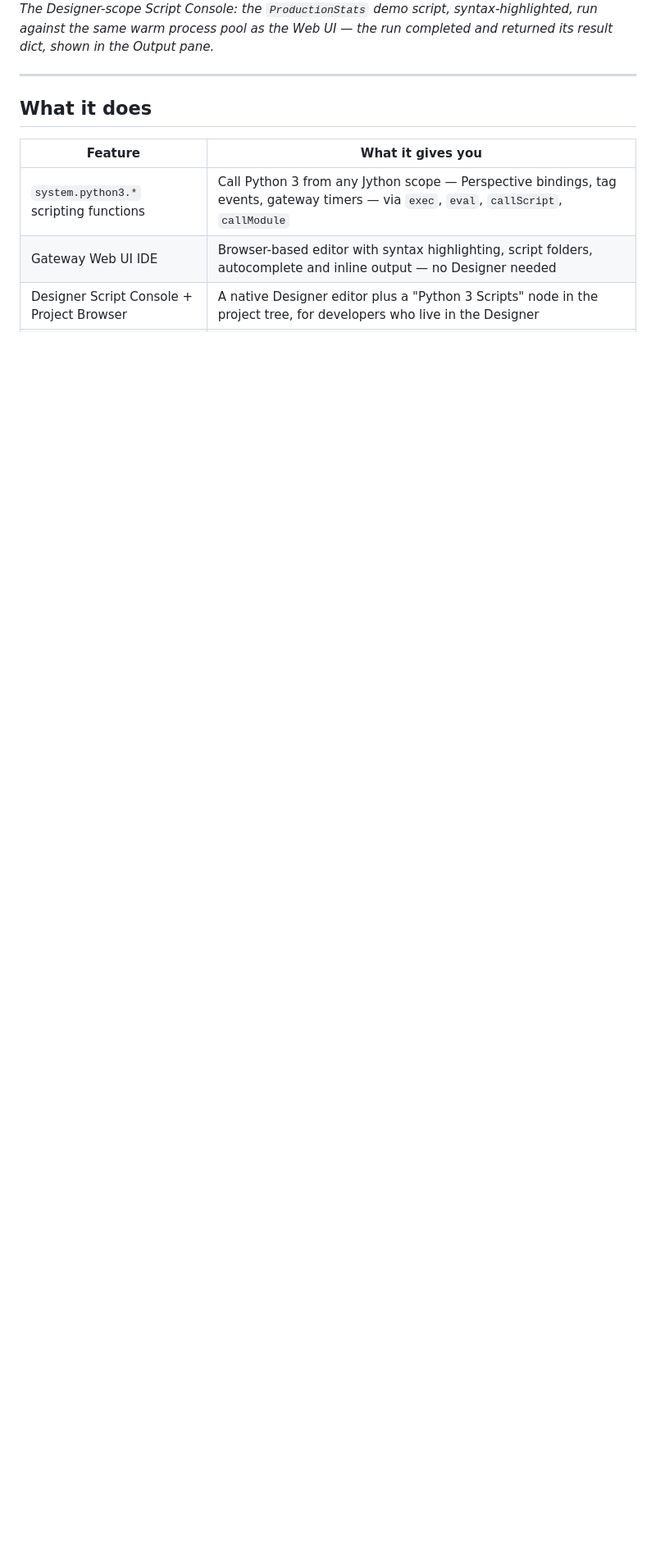
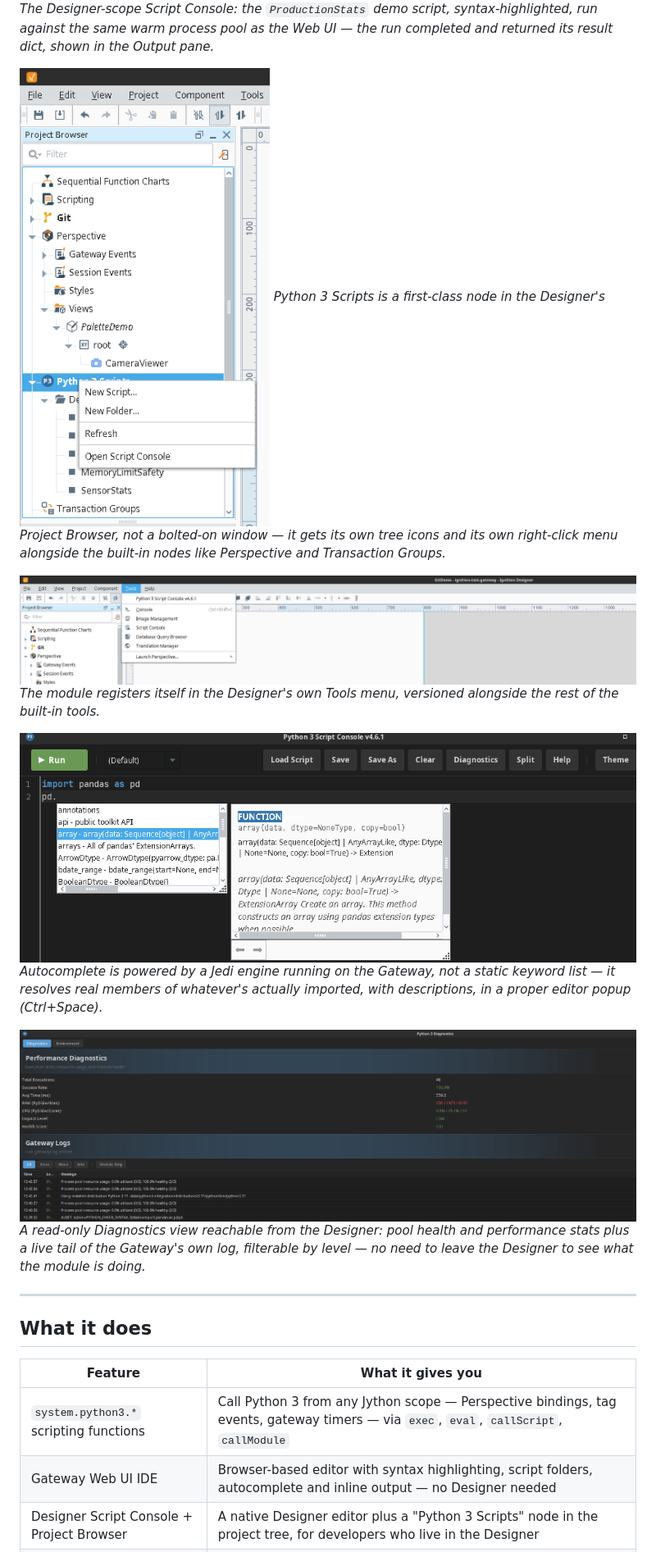
Before and after one commit to Gaskony-Ignition/ignition-module-python3, a Markdown page: README.md, the part around the change. Shown at 82% size. GitHub-like rendering; pictures changed too: docs/images/designer-autocomplete.png (added), docs/images/designer-diagnostics.png (added), docs/images/designer-project-browser-tree.png (added); blank space fills up the shorter version.

```diff
--- a/README.md
+++ b/README.md
@@ -47,6 +47,25 @@ release decision.
 *The Designer-scope Script Console: the `ProductionStats` demo script,
 syntax-highlighted, run against the same warm process pool as the Web UI — the
 run completed and returned its result dict, shown in the Output pane.*
+
+![Project Browser showing the module's own "Python 3 Scripts" tree node with its Demos folder expanded, and the module's own right-click context menu open over it showing New Script, New Folder, Refresh and Open Script Console — the menu covers several of the script names beneath it](docs/images/designer-project-browser-tree.png)
+*Python 3 Scripts is a first-class node in the Designer's Project Browser, not
+a bolted-on window — it gets its own tree icons and its own right-click menu
+alongside the built-in nodes like Perspective and Transaction Groups.*
+
+![The Designer's Tools menu with a "Python 3 Script Console v4.6.1" entry added above the built-in Console and Script Console items](docs/images/designer-tools-menu.png)
+*The module registers itself in the Designer's own Tools menu, versioned
+alongside the rest of the built-in tools.*
+
+![The script editor with an autocomplete popup open after typing pd., listing real pandas members — annotations, api, array, arrays, ArrowDtype, bdate_range, BooleanDtype — with array selected and its description pane populated with the real function signature and docstring](docs/images/designer-autocomplete.png)
+*Autocomplete is powered by a Jedi engine running on the Gateway, not a static
+keyword list — it resolves real members of whatever's actually imported,
+with descriptions, in a proper editor popup (Ctrl+Space).*
+
+![The Designer's Diagnostics dialog showing Performance Diagnostics (46 executions, 100% success rate, RAM/CPU, health score 100) and a live, filterable Gateway Logs stream](docs/images/designer-diagnostics.png)
+*A read-only Diagnostics view reachable from the Designer: pool health and
+performance stats plus a live tail of the Gateway's own log, filterable by
+level — no need to leave the Designer to see what the module is doing.*
 
 ---
 
```
Also changed, not shown: docs/CURRENT_STATUS.md (+19 -0 lines).
